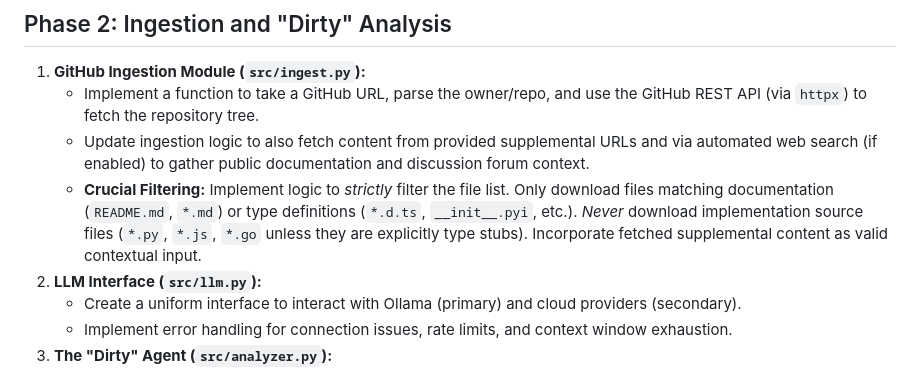
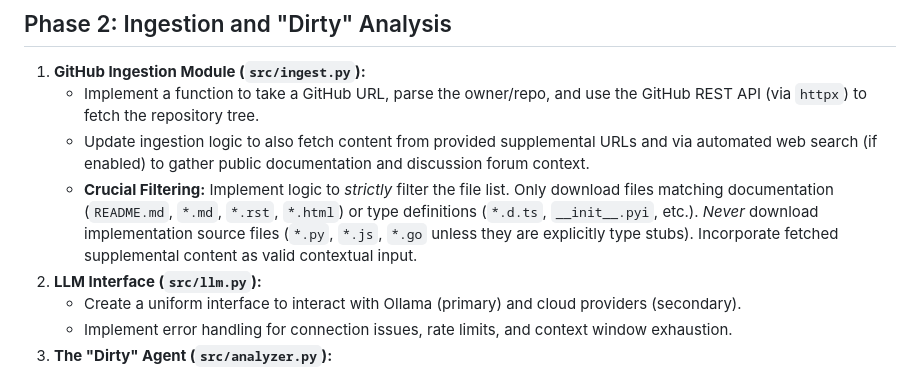
Before and after one commit to Ciemaar/Spite, a Markdown page: IMPLEMENTATION_PLAN.md, the part around the change. Drawn GitHub-style.

Commit message:
docs: include rst and html files as acceptable documentation
Address PR feedback to allow `*.rst` and `*.html` files to be downloaded
along with `*.md` files during the "Dirty" analysis phase.

Co-authored-by: Ciemaar <1388496+Ciemaar@users.noreply.github.com>

```diff
--- a/IMPLEMENTATION_PLAN.md
+++ b/IMPLEMENTATION_PLAN.md
@@ -16,7 +16,7 @@ This document breaks down the development of Spite into actionable, sequential s
 1. **GitHub Ingestion Module (`src/ingest.py`):**
    - Implement a function to take a GitHub URL, parse the owner/repo, and use the GitHub REST API (via `httpx`) to fetch the repository tree.
    - Update ingestion logic to also fetch content from provided supplemental URLs and via automated web search (if enabled) to gather public documentation and discussion forum context.
-   - **Crucial Filtering:** Implement logic to *strictly* filter the file list. Only download files matching documentation (`README.md`, `*.md`) or type definitions (`*.d.ts`, `__init__.pyi`, etc.). *Never* download implementation source files (`*.py`, `*.js`, `*.go` unless they are explicitly type stubs). Incorporate fetched supplemental content as valid contextual input.
+   - **Crucial Filtering:** Implement logic to *strictly* filter the file list. Only download files matching documentation (`README.md`, `*.md`, `*.rst`, `*.html`) or type definitions (`*.d.ts`, `__init__.pyi`, etc.). *Never* download implementation source files (`*.py`, `*.js`, `*.go` unless they are explicitly type stubs). Incorporate fetched supplemental content as valid contextual input.
 2. **LLM Interface (`src/llm.py`):**
    - Create a uniform interface to interact with Ollama (primary) and cloud providers (secondary).
    - Implement error handling for connection issues, rate limits, and context window exhaustion.
```
